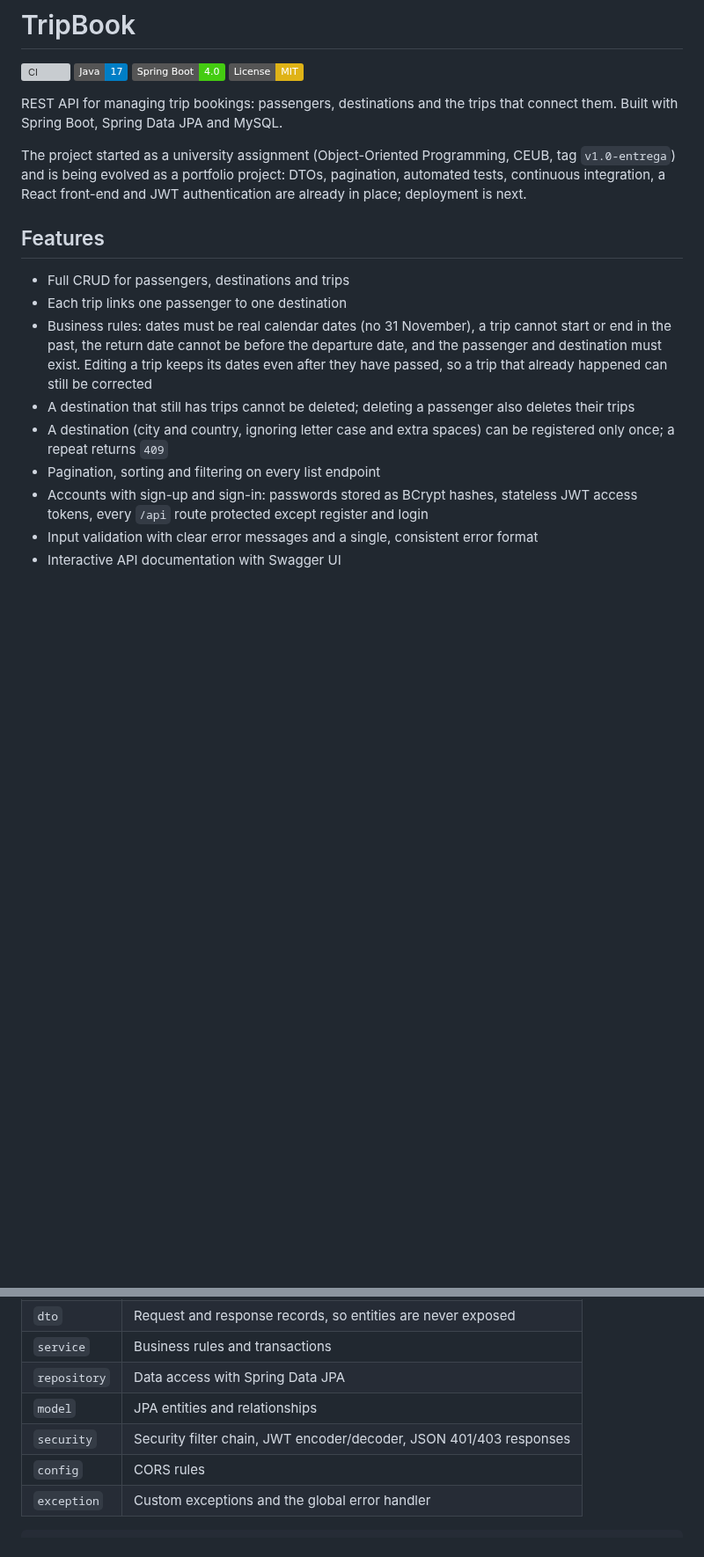
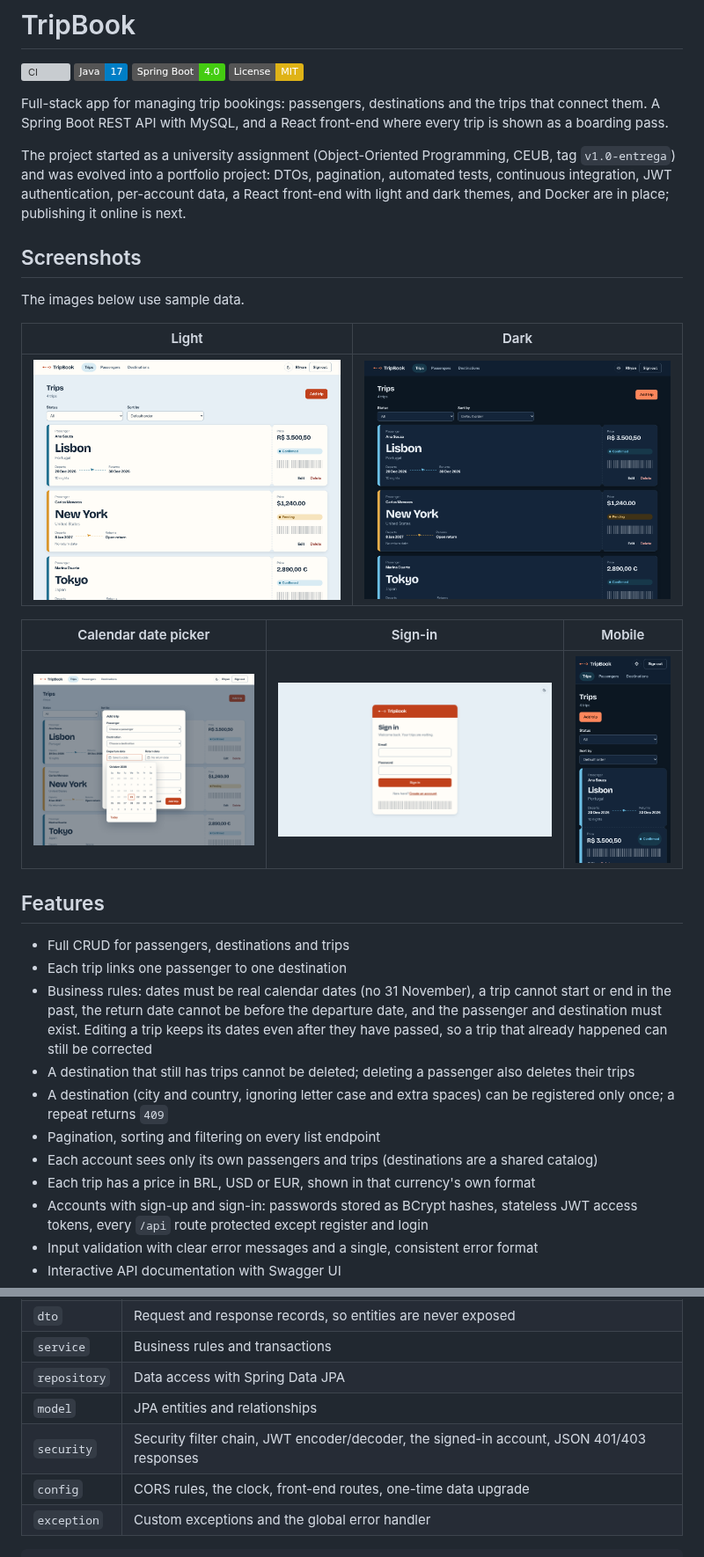
Before and after one commit to JustAnyoone/tripbook-api, a Markdown page: README.md, 2 parts joined by grey strips. Shown at 88% size. Drawn GitHub-style; pictures changed too: docs/screenshots/calendar.png (added), docs/screenshots/sign-in.png (added), docs/screenshots/trips-dark.png (added); badges without logos; blank space fills up the shorter version; grey boxes are pictures that could not be loaded.

````diff
--- a/README.md
+++ b/README.md
@@ -5,9 +5,21 @@
 ![Spring Boot](https://img.shields.io/badge/Spring%20Boot-4.0-brightgreen)
 ![License](https://img.shields.io/badge/License-MIT-yellow)
 
-REST API for managing trip bookings: passengers, destinations and the trips that connect them. Built with Spring Boot, Spring Data JPA and MySQL.
+Full-stack app for managing trip bookings: passengers, destinations and the trips that connect them. A Spring Boot REST API with MySQL, and a React front-end where every trip is shown as a boarding pass.
 
-The project started as a university assignment (Object-Oriented Programming, CEUB, tag `v1.0-entrega`) and is being evolved as a portfolio project: DTOs, pagination, automated tests, continuous integration, a React front-end and JWT authentication are already in place; deployment is next.
+The project started as a university assignment (Object-Oriented Programming, CEUB, tag `v1.0-entrega`) and was evolved into a portfolio project: DTOs, pagination, automated tests, continuous integration, JWT authentication, per-account data, a React front-end with light and dark themes, and Docker are in place; publishing it online is next.
+
+## Screenshots
+
+The images below use sample data.
+
+| Light | Dark |
+|-------|------|
+| ![Trips as boarding passes, light theme](docs/screenshots/trips-light.png) | ![Trips as boarding passes, dark theme](docs/screenshots/trips-dark.png) |
+
+| Calendar date picker | Sign-in | Mobile |
+|----------------------|---------|--------|
+| ![Calendar date picker that blocks past days](docs/screenshots/calendar.png) | ![Sign-in styled as a check-in pass](docs/screenshots/sign-in.png) | ![Trips on a phone, dark theme](docs/screenshots/trips-mobile-dark.png) |
 
 ## Features
 
@@ -17,6 +29,8 @@ The project started as a university assignment (Object-Oriented Programming, CEU
 - A destination that still has trips cannot be deleted; deleting a passenger also deletes their trips
 - A destination (city and country, ignoring letter case and extra spaces) can be registered only once; a repeat returns `409`
 - Pagination, sorting and filtering on every list endpoint
+- Each account sees only its own passengers and trips (destinations are a shared catalog)
+- Each trip has a price in BRL, USD or EUR, shown in that currency's own format
 - Accounts with sign-up and sign-in: passwords stored as BCrypt hashes, stateless JWT access tokens, every `/api` route protected except register and login
 - Input validation with clear error messages and a single, consistent error format
 - Interactive API documentation with Swagger UI
@@ -47,8 +61,8 @@ Layered structure under the `com.tt.tripbook` package:
 | `service`    | Business rules and transactions                                   |
 | `repository` | Data access with Spring Data JPA                                  |
 | `model`      | JPA entities and relationships                                    |
-| `security`   | Security filter chain, JWT encoder/decoder, JSON 401/403 responses |
-| `config`     | CORS rules                                                        |
+| `security`   | Security filter chain, JWT encoder/decoder, the signed-in account, JSON 401/403 responses |
+| `config`     | CORS rules, the clock, front-end routes, one-time data upgrade    |
 | `exception`  | Custom exceptions and the global error handler                    |
 
 ```
````
Also changed, not shown: other parts of README.md (+9 -8 lines).
